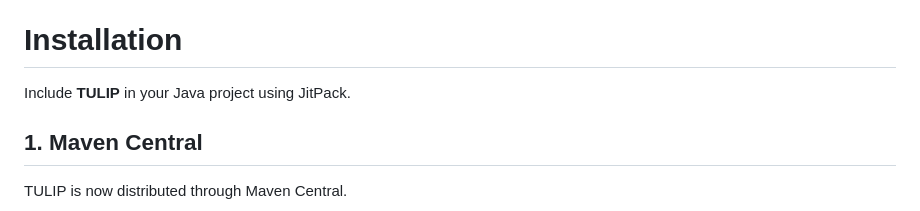
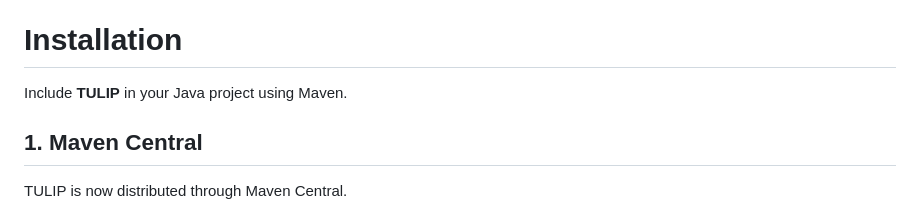
Before and after one commit to javiergs/TULIP, a Markdown page: README.md, the part around the change. Rendered like a GitHub page.

Commit message:
Update installation instructions for TULIP

```diff
--- a/README.md
+++ b/README.md
@@ -52,7 +52,7 @@ Version 8.0 expands the library with a complete Taiga API client while preservin
 
 # Installation
 
-Include **TULIP** in your Java project using JitPack.
+Include **TULIP** in your Java project using Maven.
 
 ## 1. Maven Central
 
```
